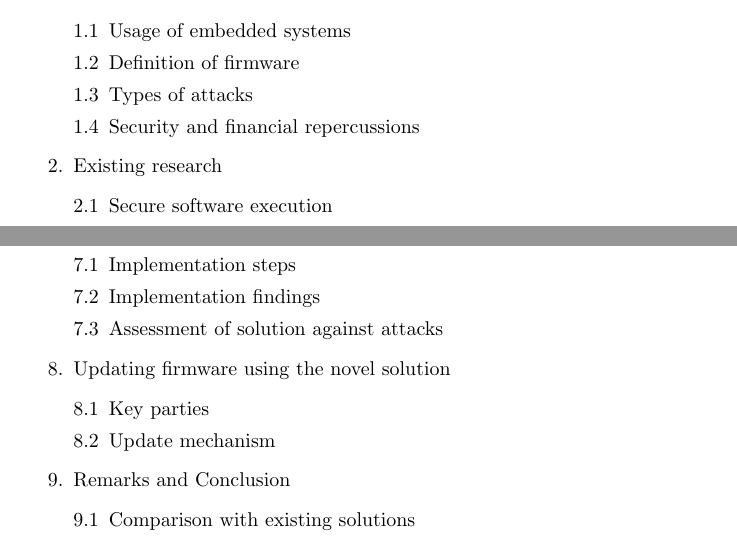
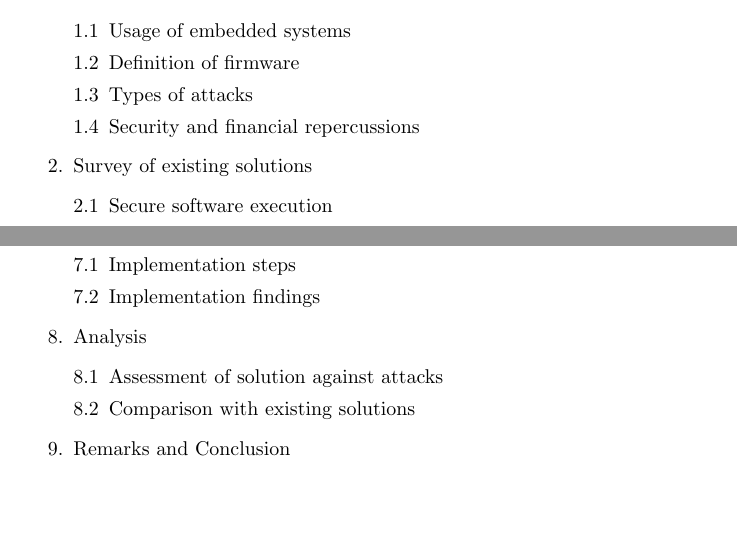
Before and after one commit to lucialhz/MSc-Project, a LaTeX thesis (PDF/Project Description Form.tex): two parts of pages 7 and 8 of 8, joined at a grey line, cut so that both start at the same text, the shorter picture padded with empty space. Compiled offline with pdfLaTeX.

Commit message:
Changes made to PDF TOC
As per KM's comments 1/3/19

```diff
--- a/PDF/Project Description Form.tex
+++ b/PDF/Project Description Form.tex
@@ -118,7 +118,7 @@ Finalise implementation of solution. Discuss findings with supervisor and write
 			\item Types of attacks
 			\item Security and financial repercussions
 		\end{enumerate}
-	\item Existing research
+	\item Survey of existing solutions
 		\begin{enumerate}[{2.}1]
 			\item Secure software execution
 			\item Binding of hardware and software
@@ -153,16 +153,14 @@ Finalise implementation of solution. Discuss findings with supervisor and write
 		\begin{enumerate}[{7.}1]
 			\item Implementation steps
 			\item Implementation findings
+		\end{enumerate}
+	\item Analysis
+		\begin{enumerate}[{8.}1]
 			\item Assessment of solution against attacks
-		\end{enumerate}
-	\item Updating firmware using the novel solution
-		\begin{enumerate}[{8.}1]
-			\item Key parties
-			\item Update mechanism
+			\item Comparison with existing solutions
 		\end{enumerate}
 	\item Remarks and Conclusion
 		\begin{enumerate}[{9.}1]
-			\item Comparison with existing solutions
 			\item Conclusion
 		\end{enumerate}
 \end{enumerate}
```
Also changed, not shown: PDF/Project Description Form.pdf, PDF/Project Description Form.tex (2 more changed lines).
